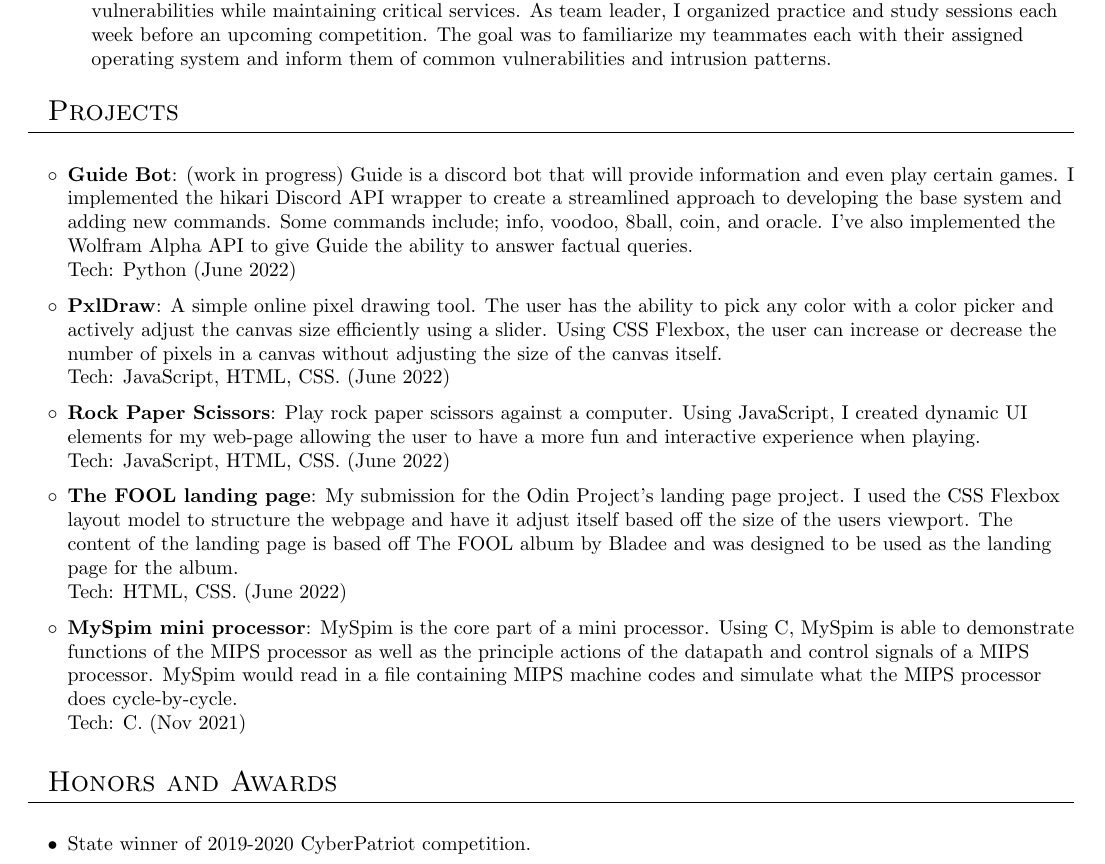
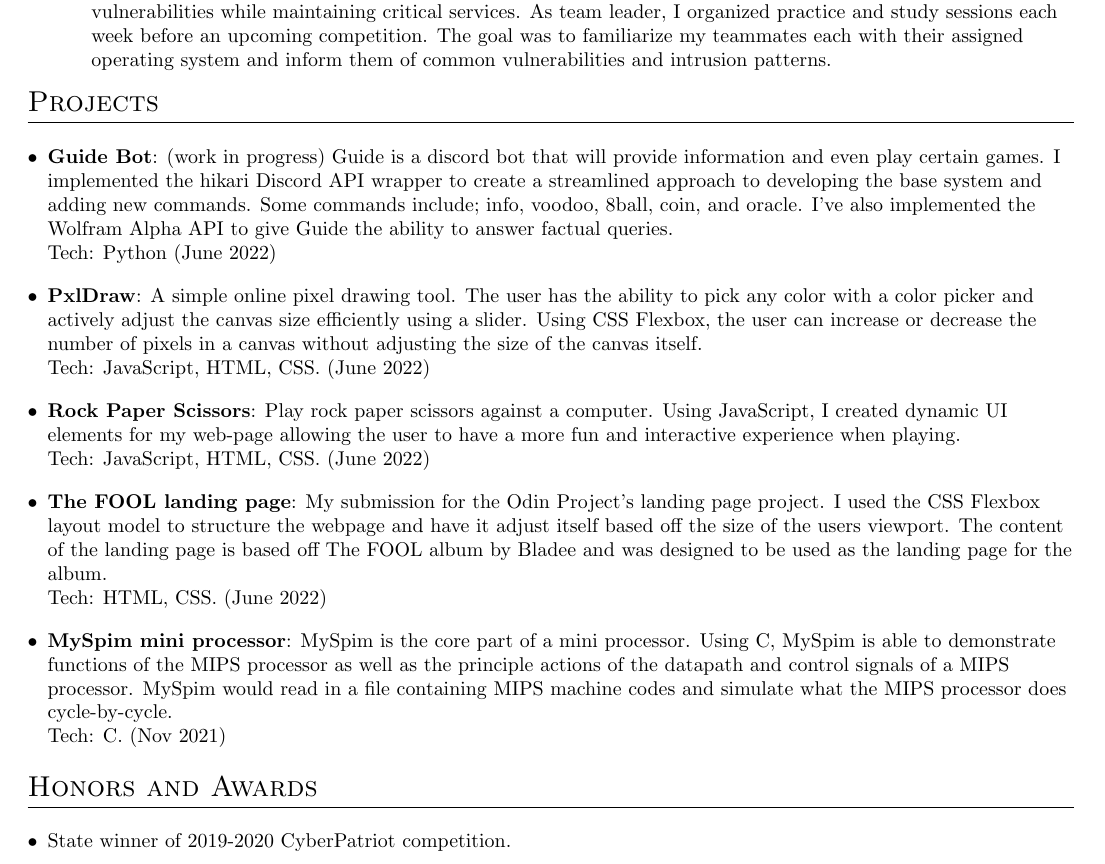
Before and after one commit to nsanchez9009/resume, a LaTeX CV (NSanchez_Resume.tex): part of the page, cut so that both start at the same text. Compiled offline with pdfLaTeX.

Commit message:
fixed list end error.

```diff
--- a/NSanchez_Resume.tex
+++ b/NSanchez_Resume.tex
@@ -118,7 +118,8 @@
             \resumeSubheading{CyberPatriot XII}{Orlando, Florida}{Debian GNU/Linux Competitor}{2019 - 2020}
                 \resumeItemListStart
                     \resumeItem{Team Leader}{Given a set a virtual operating systems, I was tasked with finding and fixing cybersecurity vulnerabilities while maintaining critical services. As team leader, I organized practice and study sessions each week before an upcoming competition. The goal was to familiarize my teammates each with their assigned operating system and inform them of common vulnerabilities and intrusion patterns.}
-        \resumeSubHeadingListEnd
+                \resumeItemListEnd
+          \resumeSubHeadingListEnd
 
 
     %PROJECTS
```
Also changed, not shown: NSanchez_Resume.pdf, NSanchez_Resume.tex (2 more changed lines).
